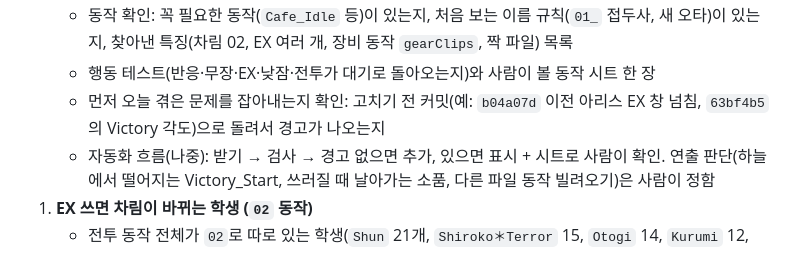
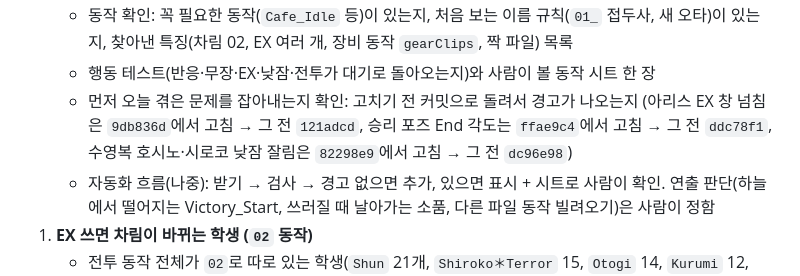
Before and after one commit to dxsworks/SD_archive, a Markdown page: CLAUDE.md, the part around the change. Rendered like a GitHub page.

Commit message:
CLAUDE.md: correct the pre-fix commits for the check tool trial

```diff
--- a/CLAUDE.md
+++ b/CLAUDE.md
@@ -83,7 +83,7 @@ npx electron . --viewer        # 애니메이션 보기 창도 같이 열기
    - 창 끝: 펫이 쓰는 모든 동작(EX 변형·승리 포즈 `_Random` 포함, 지금 edge-test는 `Exs`만 봄)이 창 안에 드는지
    - 동작 확인: 꼭 필요한 동작(`Cafe_Idle` 등)이 있는지, 처음 보는 이름 규칙(`01_` 접두사, 새 오타)이 있는지, 찾아낸 특징(차림 02, EX 여러 개, 장비 동작 `gearClips`, 짝 파일) 목록
    - 행동 테스트(반응·무장·EX·낮잠·전투가 대기로 돌아오는지)와 사람이 볼 동작 시트 한 장
-   - 먼저 오늘 겪은 문제를 잡아내는지 확인: 고치기 전 커밋(예: `b04a07d` 이전 아리스 EX 창 넘침, `63bf4b5`의 Victory 각도)으로 돌려서 경고가 나오는지
+   - 먼저 오늘 겪은 문제를 잡아내는지 확인: 고치기 전 커밋으로 돌려서 경고가 나오는지 (아리스 EX 창 넘침은 `9db836d`에서 고침 → 그 전 `121adcd`, 승리 포즈 End 각도는 `ffae9c4`에서 고침 → 그 전 `ddc78f1`, 수영복 호시노·시로코 낮잠 잘림은 `82298e9`에서 고침 → 그 전 `dc96e98`)
    - 자동화 흐름(나중): 받기 → 검사 → 경고 없으면 추가, 있으면 표시 + 시트로 사람이 확인. 연출 판단(하늘에서 떨어지는 Victory_Start, 쓰러질 때 날아가는 소품, 다른 파일 동작 빌려오기)은 사람이 정함
 1. **EX 쓰면 차림이 바뀌는 학생 (`02` 동작)**
    - 전투 동작 전체가 `02`로 따로 있는 학생(`Shun` 21개, `Shiroko＊Terror` 15, `Otogi` 14, `Kurumi` 12, `Tsurugi`·`Tsurugi (Swimsuit)` 10~11, `Eimi (Battle)` 9, `Subaru` 8): 수영복 호시노처럼 전투 중 EX 뒤 `02` 차림 유지로 하면 됨(사용자 동의). 대표로 `Shun` 받아서 확인 예정
```
